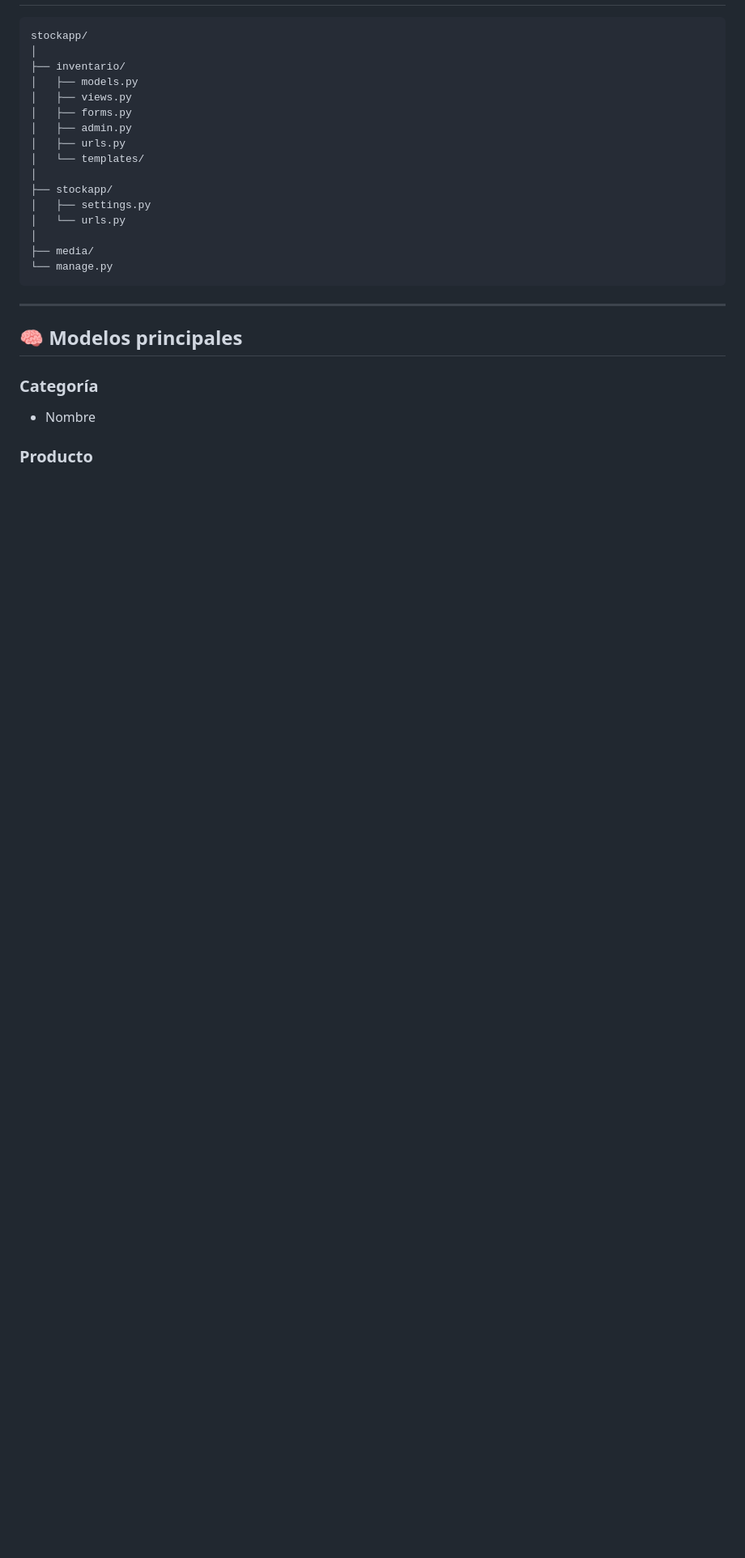
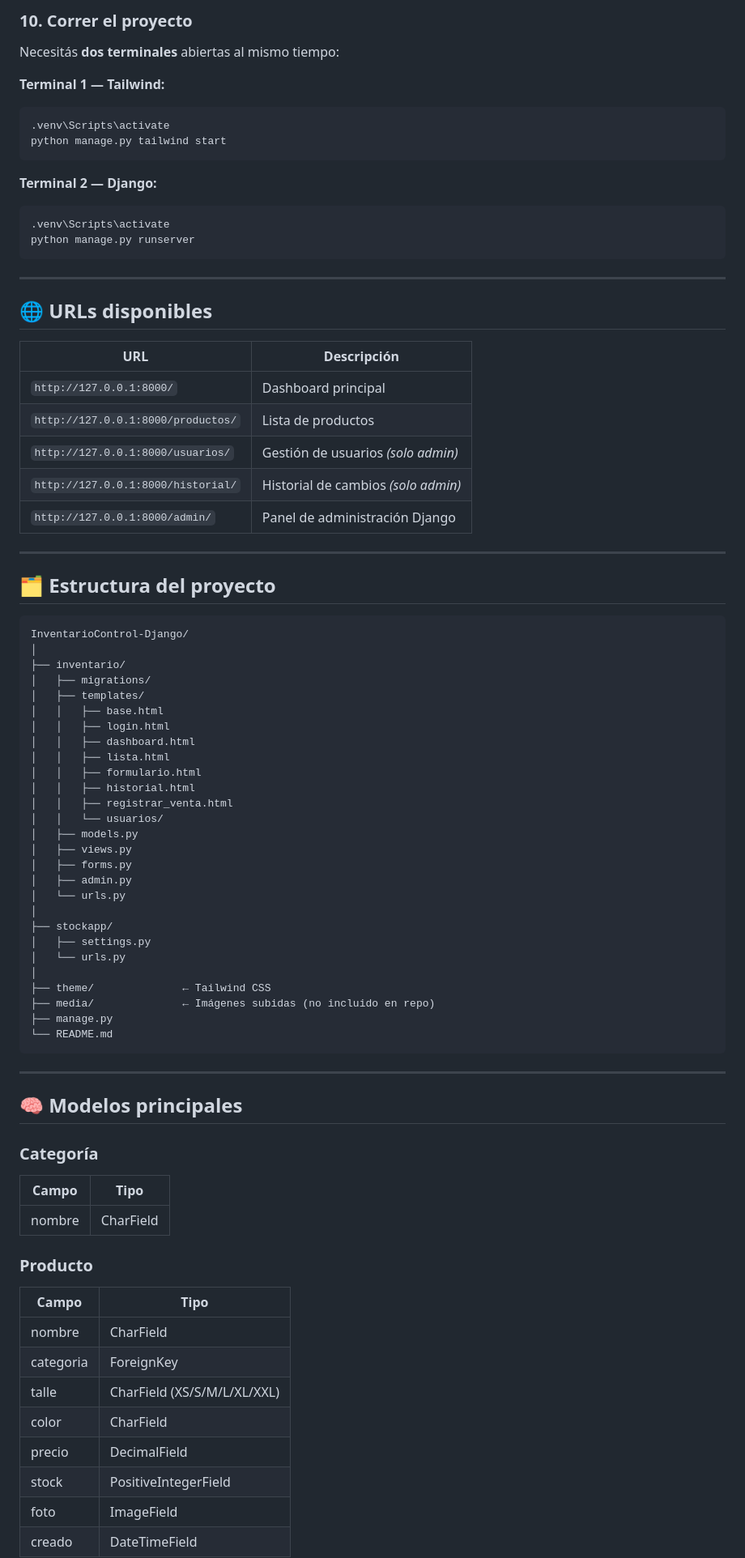
Before and after one commit to btoledo1992/InventarioControl-Django, a Markdown page: README.md, the part around one of its changes. Shown at 81% size. Drawn GitHub-style; blank space fills up the shorter version.

````diff
--- a/README.md
+++ b/README.md
@@ -50,21 +143,63 @@ El sistema permite centralizar la gestión de stock, optimizar el seguimiento de
+### 10. Correr el proyecto
+
+Necesitás **dos terminales** abiertas al mismo tiempo:
+
+**Terminal 1 — Tailwind:**
+```bash
+.venv\Scripts\activate
+python manage.py tailwind start
+```
+
+**Terminal 2 — Django:**
+```bash
+.venv\Scripts\activate
+python manage.py runserver
+```
+
+---
+
+## 🌐 URLs disponibles
+
+| URL | Descripción |
+|---|---|
+| `http://127.0.0.1:8000/` | Dashboard principal |
+| `http://127.0.0.1:8000/productos/` | Lista de productos |
+| `http://127.0.0.1:8000/usuarios/` | Gestión de usuarios *(solo admin)* |
+| `http://127.0.0.1:8000/historial/` | Historial de cambios *(solo admin)* |
+| `http://127.0.0.1:8000/admin/` | Panel de administración Django |
+
+---
+
+## 🗂️ Estructura del proyecto
 
 ```
-stockapp/
+InventarioControl-Django/
 │
 ├── inventario/
+│   ├── migrations/
+│   ├── templates/
+│   │   ├── base.html
+│   │   ├── login.html
+│   │   ├── dashboard.html
+│   │   ├── lista.html
+│   │   ├── formulario.html
+│   │   ├── historial.html
+│   │   ├── registrar_venta.html
+│   │   └── usuarios/
 │   ├── models.py
 │   ├── views.py
 │   ├── forms.py
 │   ├── admin.py
-│   ├── urls.py
-│   └── templates/
+│   └── urls.py
 │
 ├── stockapp/
 │   ├── settings.py
 │   └── urls.py
 │
-├── media/
-└── manage.py
+├── theme/              ← Tailwind CSS
+├── media/              ← Imágenes subidas (no incluido en repo)
+├── manage.py
+└── README.md
 ```
 
 ---
@@ -72,8 +207,19 @@ stockapp/
 ## 🧠 Modelos principales
 
 ### Categoría
-
-* Nombre
+| Campo | Tipo |
+|---|---|
+| nombre | CharField |
 
 ### Producto
+| Campo | Tipo |
+|---|---|
+| nombre | CharField |
+| categoria | ForeignKey |
+| talle | CharField (XS/S/M/L/XL/XXL) |
+| color | CharField |
+| precio | DecimalField |
+| stock | PositiveIntegerField |
+| foto | ImageField |
+| creado | DateTimeField |
 
````
Also changed, not shown: other parts of README.md (+152 -65 lines).
